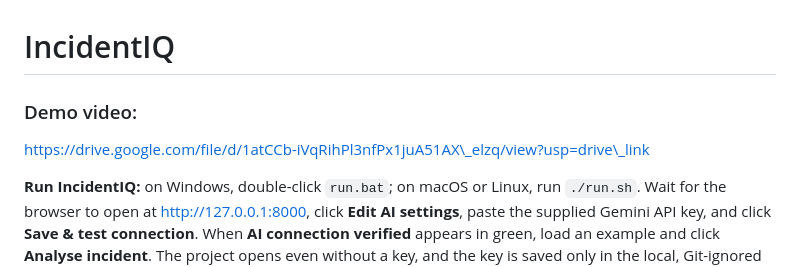
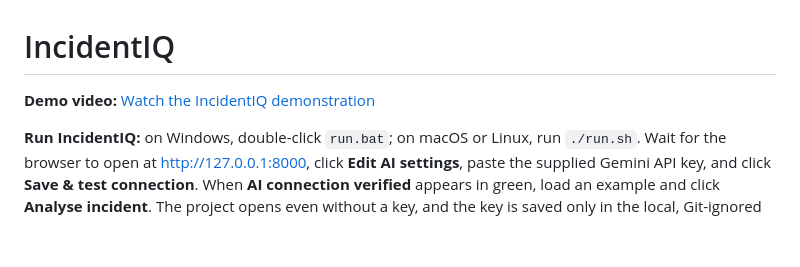
Before and after one commit to TheEladNachum/Between-Theory-and-Practice-Final-Project, a Markdown page: README.md, the part around the change. GitHub-like rendering; blank space fills up the shorter version.

```diff
--- a/README.md
+++ b/README.md
@@ -2,9 +2,7 @@
 
 
 
-### Demo video:
-
-https://drive.google.com/file/d/1atCCb-iVqRihPl3nfPx1juA51AX\_elzq/view?usp=drive\_link
+**Demo video:** [Watch the IncidentIQ demonstration](https://drive.google.com/file/d/1atCCb-iVqRihPl3nfPx1juA51AX_elzq/view?usp=drive_link)
 
 
 
```
